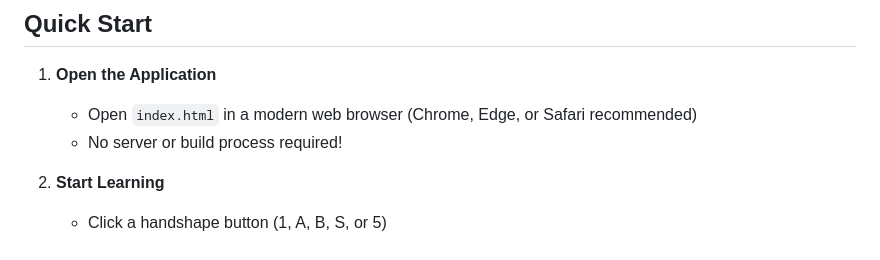
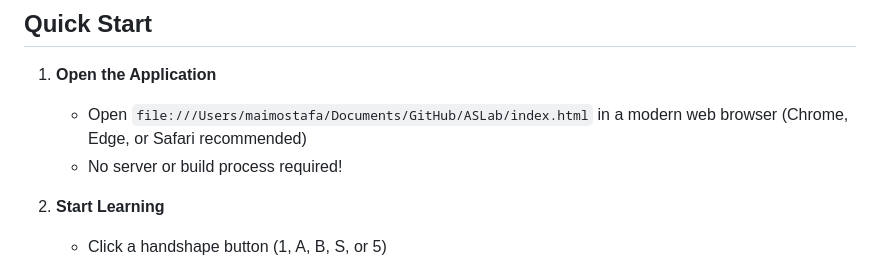
Before and after one commit to maiimostafaa/ASLab, a Markdown page: README.md, the part around the change. GitHub-like rendering.

Commit message:
Update README with specific file path for index.html

```diff
--- a/README.md
+++ b/README.md
@@ -15,7 +15,7 @@ An interactive American Sign Language (ASL) learning platform that uses computer
 ## Quick Start
 
 1. **Open the Application**
-   - Open `index.html` in a modern web browser (Chrome, Edge, or Safari recommended)
+   - Open `file:///Users/maimostafa/Documents/GitHub/ASLab/index.html` in a modern web browser (Chrome, Edge, or Safari recommended)
    - No server or build process required!
 
 2. **Start Learning**
```
